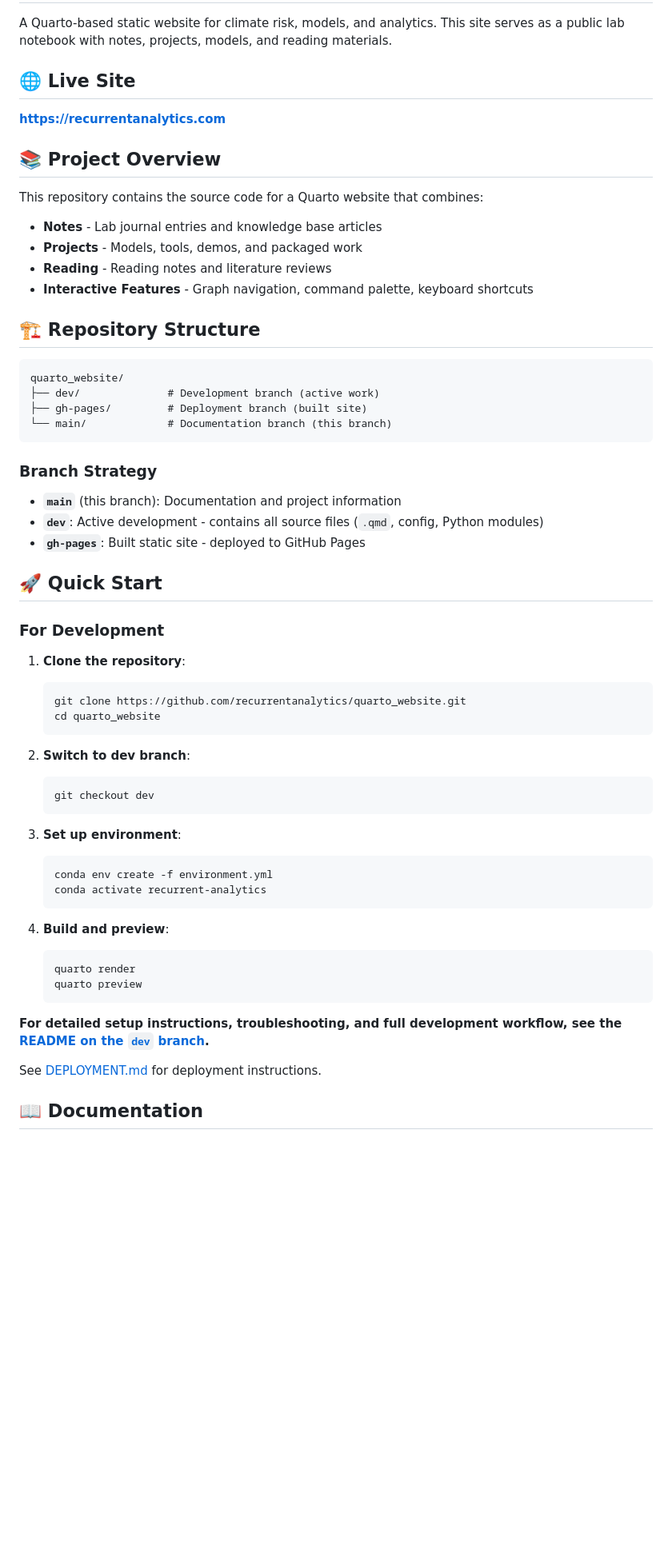
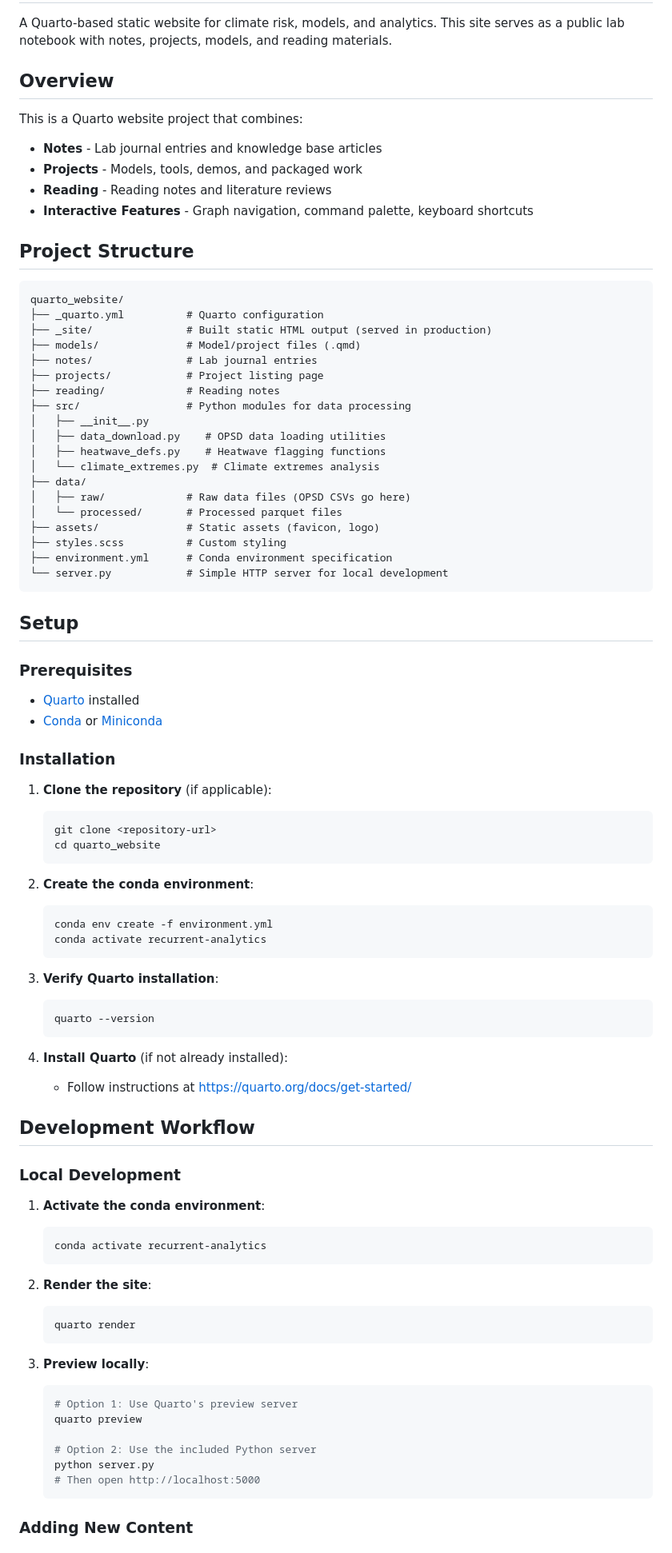
Before and after one commit to recurrentanalytics/quarto_website, a Markdown page: README.md, the part around one of its changes. Shown at 80% size. Drawn GitHub-style; blank space fills up the shorter version.

````diff
--- a/README.md
+++ b/README.md
@@ -2,63 +2,90 @@
 
 A Quarto-based static website for climate risk, models, and analytics. This site serves as a public lab notebook with notes, projects, models, and reading materials.
 
-## 🌐 Live Site
+## Overview
 
-**https://recurrentanalytics.com**
-
-## 📚 Project Overview
-
-This repository contains the source code for a Quarto website that combines:
+This is a Quarto website project that combines:
 - **Notes** - Lab journal entries and knowledge base articles
 - **Projects** - Models, tools, demos, and packaged work
 - **Reading** - Reading notes and literature reviews
 - **Interactive Features** - Graph navigation, command palette, keyboard shortcuts
 
-## 🏗️ Repository Structure
+## Project Structure
 
 ```
 quarto_website/
-├── dev/              # Development branch (active work)
-├── gh-pages/         # Deployment branch (built site)
-└── main/             # Documentation branch (this branch)
+├── _quarto.yml          # Quarto configuration
+├── _site/               # Built static HTML output (served in production)
+├── models/              # Model/project files (.qmd)
+├── notes/               # Lab journal entries
+├── projects/            # Project listing page
+├── reading/             # Reading notes
+├── src/                 # Python modules for data processing
+│   ├── __init__.py
+│   ├── data_download.py    # OPSD data loading utilities
+│   ├── heatwave_defs.py    # Heatwave flagging functions
+│   └── climate_extremes.py  # Climate extremes analysis
+├── data/
+│   ├── raw/             # Raw data files (OPSD CSVs go here)
+│   └── processed/       # Processed parquet files
+├── assets/              # Static assets (favicon, logo)
+├── styles.scss          # Custom styling
+├── environment.yml      # Conda environment specification
+└── server.py            # Simple HTTP server for local development
 ```
 
-### Branch Strategy
+## Setup
 
-- **`main`** (this branch): Documentation and project information
-- **`dev`**: Active development - contains all source files (`.qmd`, config, Python modules)
-- **`gh-pages`**: Built static site - deployed to GitHub Pages
+### Prerequisites
 
-## 🚀 Quick Start
+- [Quarto](https://quarto.org/) installed
+- [Conda](https://docs.conda.io/) or [Miniconda](https://docs.conda.io/en/latest/miniconda.html)
 
-### For Development
+### Installation
 
-1. **Clone the repository**:
+1. **Clone the repository** (if applicable):
    ```bash
-   git clone https://github.com/recurrentanalytics/quarto_website.git
+   git clone <repository-url>
    cd quarto_website
    ```
 
-2. **Switch to dev branch**:
-   ```bash
-   git checkout dev
-   ```
-
-3. **Set up environment**:
+2. **Create the conda environment**:
    ```bash
    conda env create -f environment.yml
    conda activate recurrent-analytics
    ```
 
-4. **Build and preview**:
+3. **Verify Quarto installation**:
+   ```bash
+   quarto --version
+   ```
+
+4. **Install Quarto** (if not already installed):
+   - Follow instructions at https://quarto.org/docs/get-started/
+
+## Development Workflow
+
+### Local Development
+
+1. **Activate the conda environment**:
+   ```bash
+   conda activate recurrent-analytics
+   ```
+
+2. **Render the site**:
    ```bash
    quarto render
-   quarto preview
    ```
 
-**For detailed setup instructions, troubleshooting, and full development workflow, see the [README on the `dev` branch](https://github.com/recurrentanalytics/quarto_website/tree/dev#readme).**
+3. **Preview locally**:
+   ```bash
+   # Option 1: Use Quarto's preview server
+   quarto preview
 
-See [DEPLOYMENT.md](DEPLOYMENT.md) for deployment instructions.
+   # Option 2: Use the included Python server
+   python server.py
+   # Then open http://localhost:5000
+   ```
 
-## 📖 Documentation
+### Adding New Content
 
````
Also changed, not shown: other parts of README.md (+169 -21 lines).
